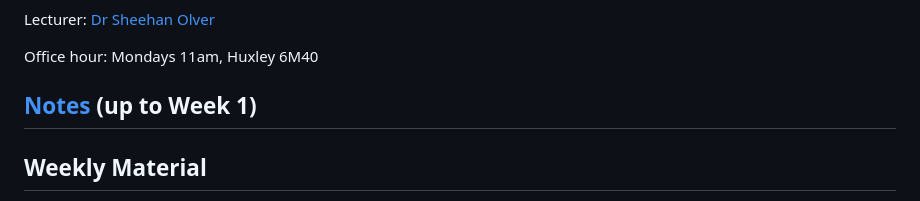
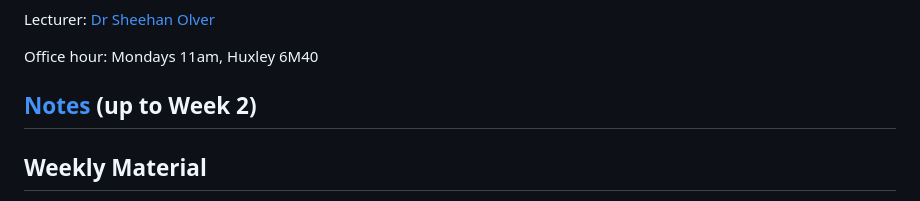
Before and after one commit to farischaudhry/MATH50003NumericalAnalysis, a Markdown page: README.md, the part around the change. Drawn GitHub-style.

```diff
--- a/README.md
+++ b/README.md
@@ -5,7 +5,7 @@ Lecturer: [Dr Sheehan Olver](https://www.ma.imperial.ac.uk/~solver/)
 
 Office hour: Mondays 11am, Huxley 6M40
 
-## [Notes](https://github.com/Imperial-MATH50003/MATH50003NumericalAnalysis/blob/main/notes.pdf) (up to Week 1)
+## [Notes](https://github.com/Imperial-MATH50003/MATH50003NumericalAnalysis/blob/main/notes.pdf) (up to Week 2)
 
 ## Weekly Material
 
```
